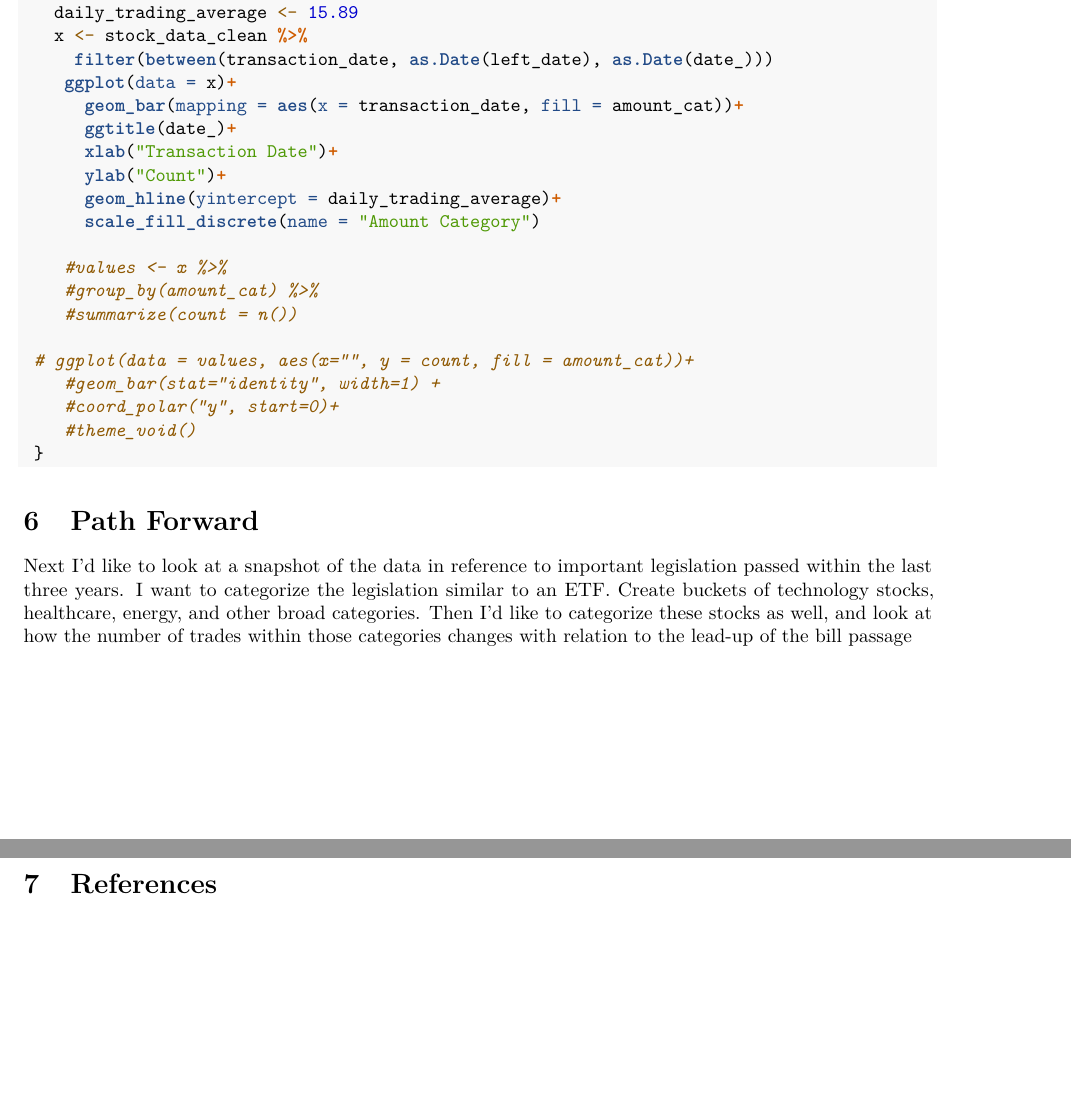
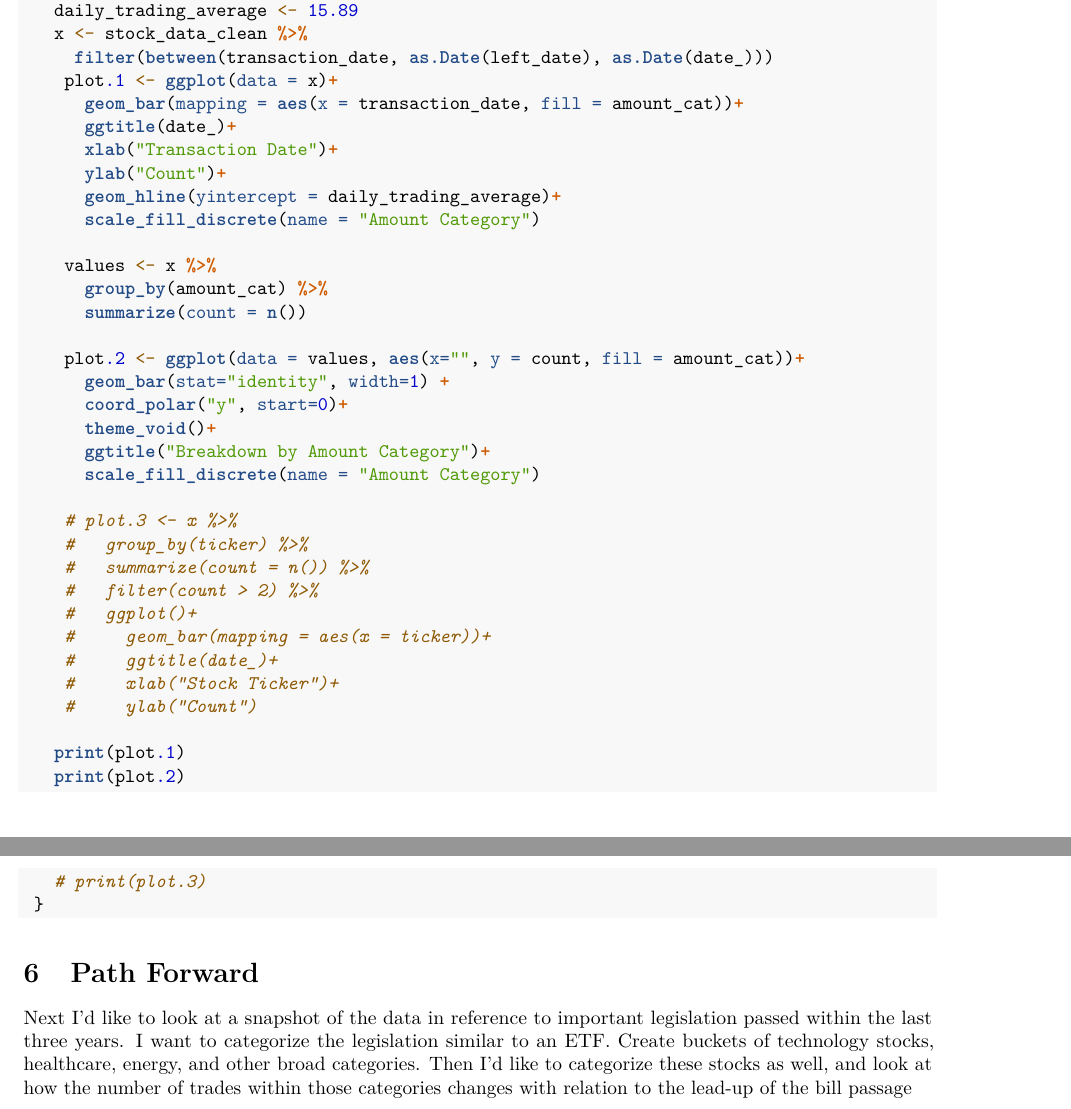
Before and after one commit to ccabes15/Congression_Trading, an R Markdown document (Analysis/Final_Report.Rmd): two parts of pages 7 and 8 of 8 before the commit and two parts of pages 7 and 8 of 9 after it, joined at a grey line, cut so that both start at the same text, the shorter picture padded with empty space. Rendered offline with R 4.5, knitr and Pandoc, then LaTeX, with nearby package versions; some code elsewhere in the file could not run offline; a font, style sheet, LaTeX package, included part or bibliography that could not be used is replaced or left out.

Commit message:
Update Final_Report.Rmd

````diff
--- a/Analysis/Final_Report.Rmd
+++ b/Analysis/Final_Report.Rmd
@@ -285,7 +285,7 @@ for (i in 1:218) {
    daily_trading_average <- 15.89
    x <- stock_data_clean %>%
      filter(between(transaction_date, as.Date(left_date), as.Date(date_)))
-    ggplot(data = x)+
+    plot.1 <- ggplot(data = x)+
       geom_bar(mapping = aes(x = transaction_date, fill = amount_cat))+
       ggtitle(date_)+
       xlab("Transaction Date")+
@@ -293,14 +293,30 @@ for (i in 1:218) {
       geom_hline(yintercept = daily_trading_average)+
       scale_fill_discrete(name = "Amount Category")
 
-    #values <- x %>%
-    #group_by(amount_cat) %>%
-    #summarize(count = n())
+    values <- x %>%
+      group_by(amount_cat) %>%
+      summarize(count = n())
 
- # ggplot(data = values, aes(x="", y = count, fill = amount_cat))+
-    #geom_bar(stat="identity", width=1) +
-    #coord_polar("y", start=0)+
-    #theme_void()
+    plot.2 <- ggplot(data = values, aes(x="", y = count, fill = amount_cat))+
+      geom_bar(stat="identity", width=1) +
+      coord_polar("y", start=0)+
+      theme_void()+
+      ggtitle("Breakdown by Amount Category")+
+      scale_fill_discrete(name = "Amount Category")
+
+    # plot.3 <- x %>%
+    #   group_by(ticker) %>%
+    #   summarize(count = n()) %>%
+    #   filter(count > 2) %>%
+    #   ggplot()+
+    #     geom_bar(mapping = aes(x = ticker))+
+    #     ggtitle(date_)+
+    #     xlab("Stock Ticker")+
+    #     ylab("Count")
+
+   print(plot.1)
+   print(plot.2)
+   # print(plot.3)
  }
 ```
 
````
